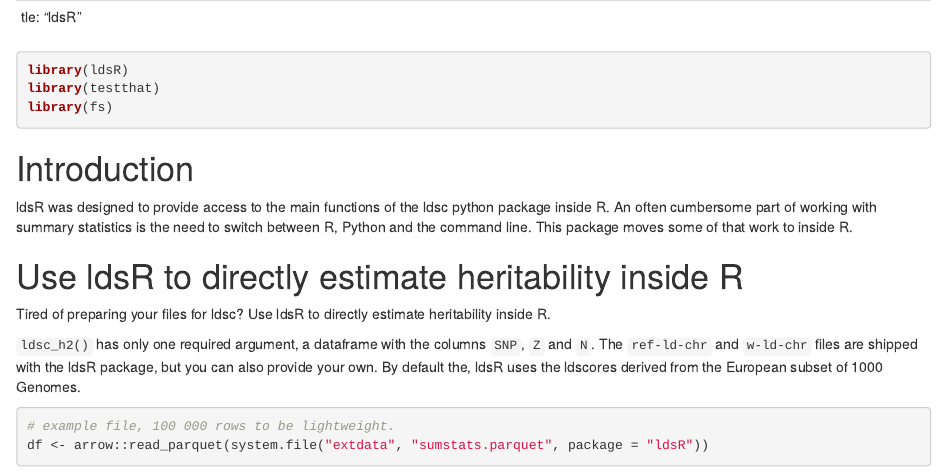
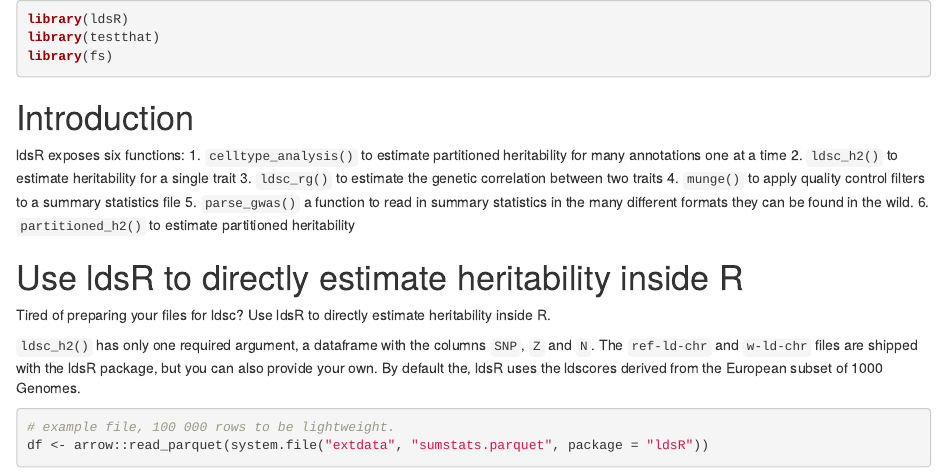
Before and after one commit to Ararder/ldsR, an R Markdown document (vignettes/articles/ldsR.Rmd): the page in a window 1100 px wide, from its top. Rendered offline with R 4.5, knitr and Pandoc, with nearby package versions; some code elsewhere in the file could not run offline.

Commit message:
updated intro vignette

````diff
--- a/vignettes/articles/ldsR.Rmd
+++ b/vignettes/articles/ldsR.Rmd
@@ -4,9 +4,6 @@ editor_options:
     wrap: 72
 ---
 
-|             |
-|-------------|
-| tle: "ldsR" |
 
 ```{r, include = FALSE}
 knitr::opts_chunk$set(
@@ -23,10 +20,13 @@ library(fs)
 
 # Introduction
 
-ldsR was designed to provide access to the main functions of the ldsc
-python package inside R. An often cumbersome part of working with
-summary statistics is the need to switch between R, Python and the
-command line. This package moves some of that work to inside R.
+ldsR exposes six functions:
+1.  `celltype_analysis()` to estimate partitioned heritability for many annotations one at a time
+2.  `ldsc_h2()` to estimate heritability for a single trait
+3.  `ldsc_rg()` to estimate the genetic correlation between two traits
+4.  `munge()` to apply quality control filters to a summary statistics file
+5.  `parse_gwas()` a function to read in summary statistics in the many different formats they can be found in the wild.
+6.  `partitioned_h2()` to estimate partitioned heritability
 
 # Use ldsR to directly estimate heritability inside R
 
````
